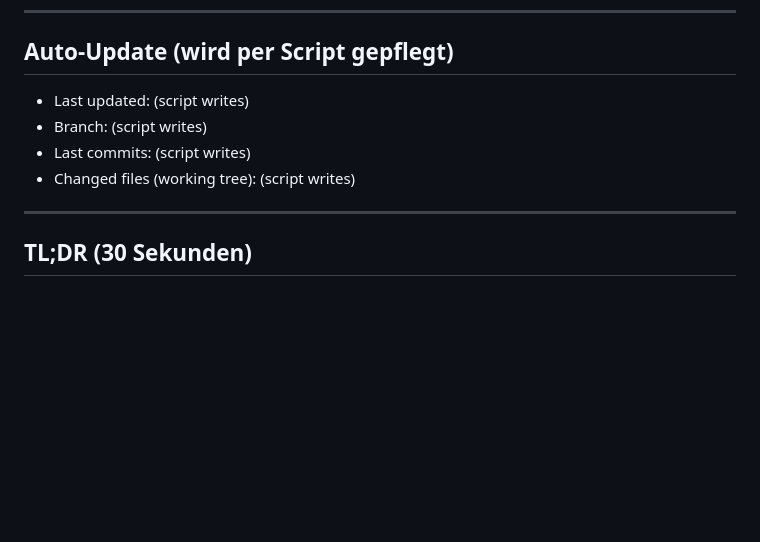
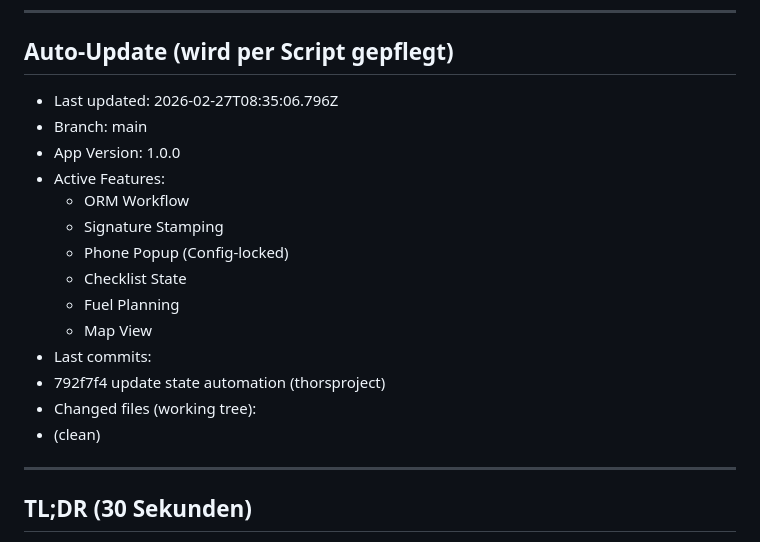
Before and after one commit to thorsproject/fp, a Markdown page: state.md, the part around the change. GitHub-like rendering; blank space fills up the shorter version.

Commit message:
auto: update state.md

```diff
--- a/state.md
+++ b/state.md
@@ -6,10 +6,20 @@
 
 ## Auto-Update (wird per Script gepflegt)
 <!-- STATE:AUTO:BEGIN -->
-- Last updated: (script writes)
-- Branch: (script writes)
-- Last commits: (script writes)
-- Changed files (working tree): (script writes)
+- Last updated: 2026-02-27T08:35:06.796Z
+- Branch: main
+- App Version: 1.0.0
+- Active Features:
+  - ORM Workflow
+  - Signature Stamping
+  - Phone Popup (Config-locked)
+  - Checklist State
+  - Fuel Planning
+  - Map View
+- Last commits:
+- 792f7f4 update state automation (thorsproject)
+- Changed files (working tree):
+- (clean)
 <!-- STATE:AUTO:END -->
 
 ---
```
